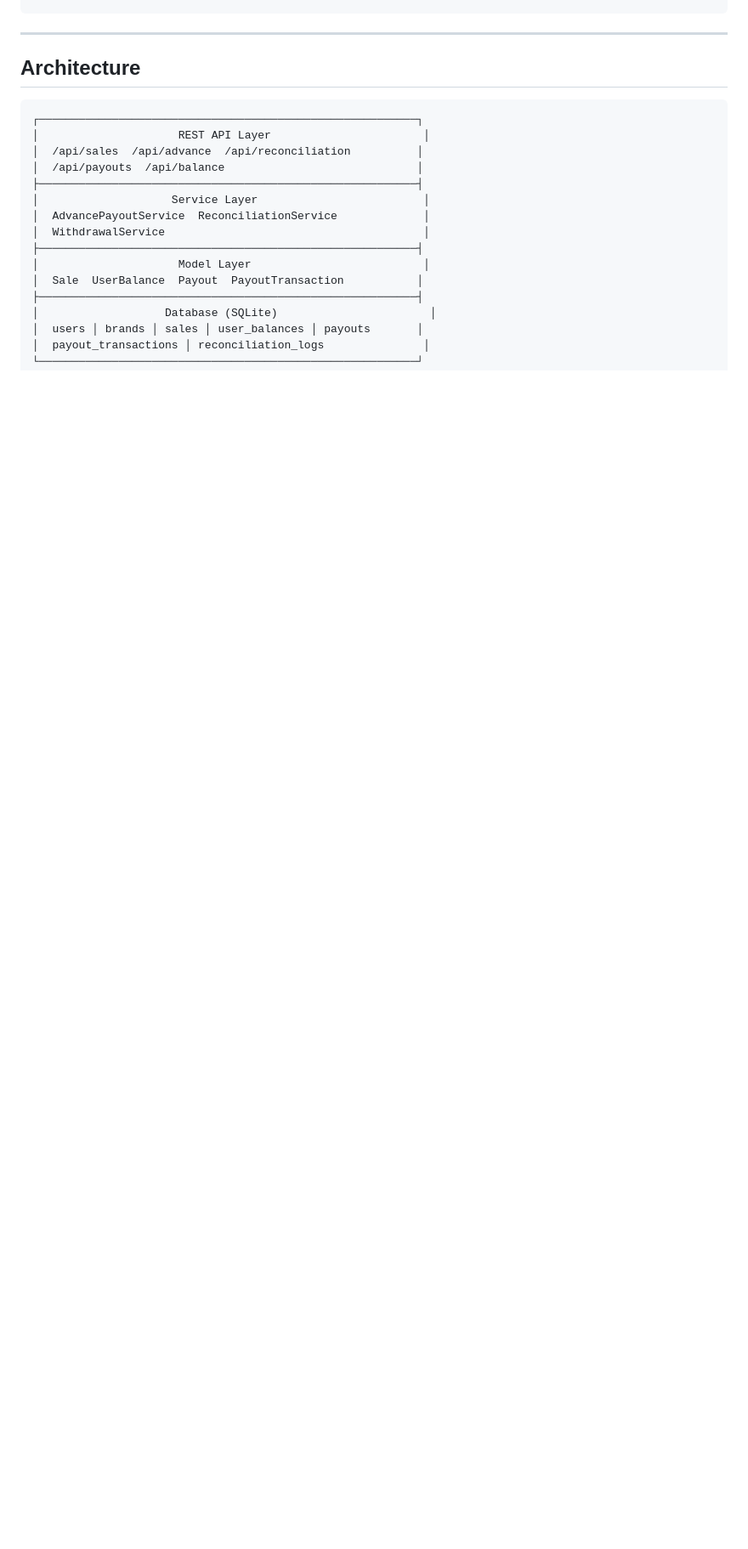
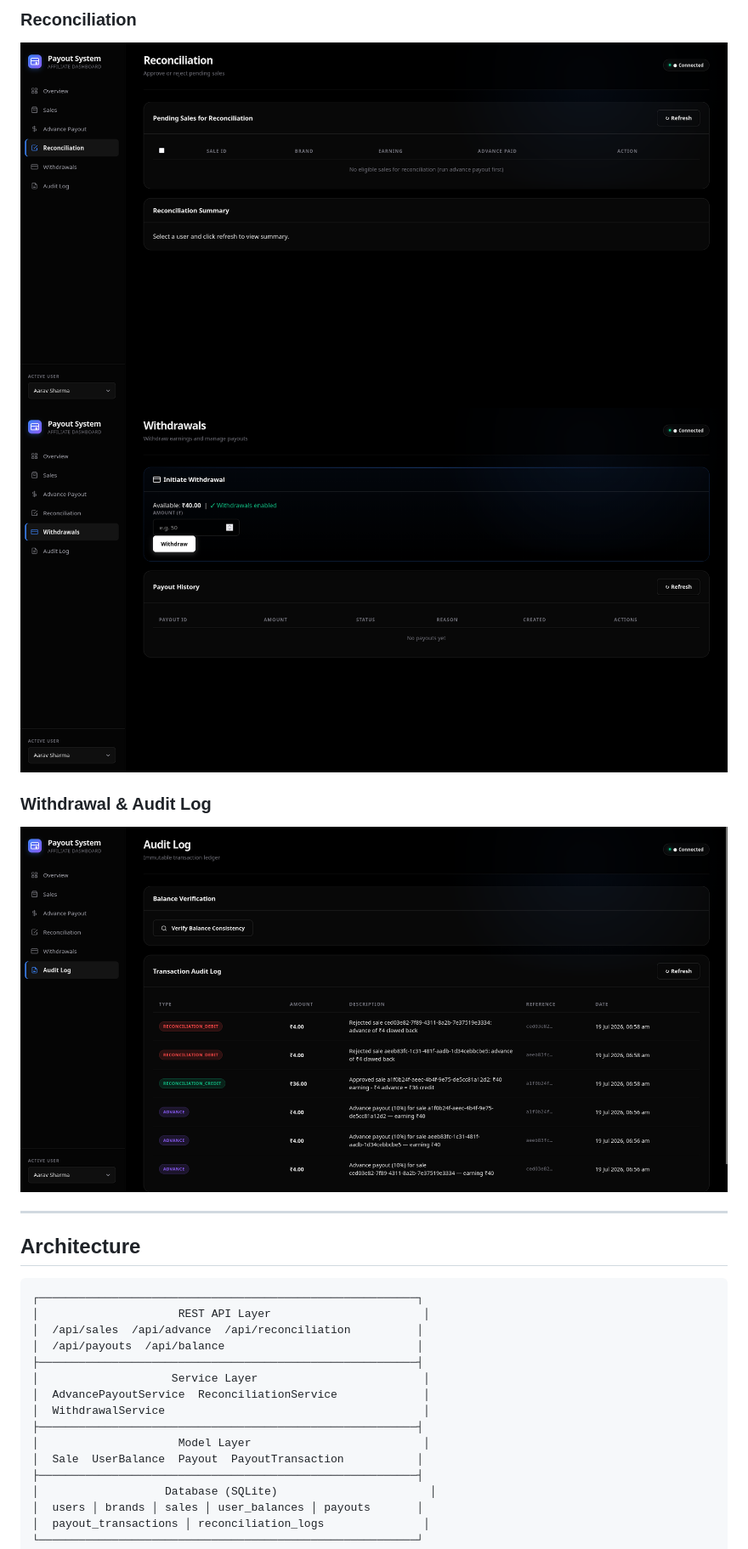
Before and after one commit to ikrishanaa/payout-management-system, a Markdown page: README.md, the part around one of its changes. Shown at 85% size. GitHub-like rendering; pictures changed too: screenshots/dashboard-4.png (added), screenshots/dashboard-5.png (added), screenshots/dashboard-6.png (added); folded sections open; blank space fills up the shorter version.

Commit message:
Add dashboard screenshots to README

```diff
--- a/README.md
+++ b/README.md
@@ -48,3 +64,11 @@ Final Payout = -₹4 + ₹36 + ₹36 = ₹68
+### Reconciliation
+![Dashboard 4](screenshots/dashboard-4.png)
+![Dashboard 5](screenshots/dashboard-5.png)
+
+### Withdrawal & Audit Log
+![Dashboard 6](screenshots/dashboard-6.png)
+
+</details>
 
 ---
 
```
Also changed, not shown: other parts of README.md (+16 -0 lines), screenshots/dashboard-1.png (added), screenshots/dashboard-2.png (added), screenshots/dashboard-3.png (added).
